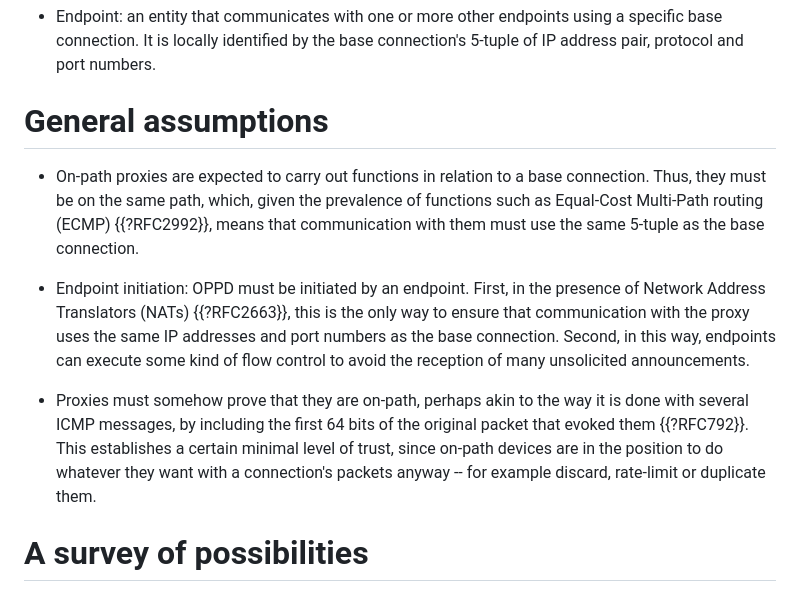
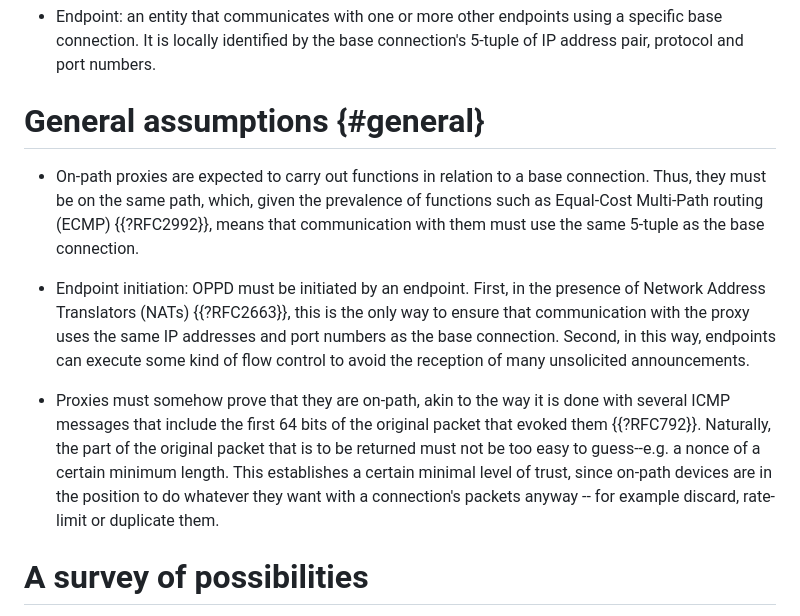
Before and after one commit to mwelzl/oppd, a Markdown page: draft-welzl-panrg-oppd.md, the part around the change printed below. Drawn GitHub-style.

```diff
--- a/draft-welzl-panrg-oppd.md
+++ b/draft-welzl-panrg-oppd.md
@@ -103,13 +103,13 @@ This document surveys some possibilities that are available for OPPD.
 * Endpoint: an entity that communicates with one or more other endpoints using a specific base connection. It is locally identified by the base connection's 5-tuple of IP address pair, protocol and port numbers.
 
 
-# General assumptions
+# General assumptions {#general}
 
 * On-path proxies are expected to carry out functions in relation to a base connection. Thus, they must be on the same path, which, given the prevalence of functions such as Equal-Cost Multi-Path routing (ECMP) {{?RFC2992}}, means that communication with them must use the same 5-tuple as the base connection.
 
 * Endpoint initiation: OPPD must be initiated by an endpoint. First, in the presence of Network Address Translators (NATs) {{?RFC2663}}, this is the only way to ensure that communication with the proxy uses the same IP addresses and port numbers as the base connection. Second, in this way, endpoints can execute some kind of flow control to avoid the reception of many unsolicited announcements.
 
-* Proxies must somehow prove that they are on-path, perhaps akin to the way it is done with several ICMP messages, by including the first 64 bits of the original packet that evoked them {{?RFC792}}. This establishes a certain minimal level of trust, since on-path devices are in the position to do whatever they want with a connection's packets anyway -- for example discard, rate-limit or duplicate them.
+* Proxies must somehow prove that they are on-path, akin to the way it is done with several ICMP messages that include the first 64 bits of the original packet that evoked them {{?RFC792}}. Naturally, the part of the original packet that is to be returned must not be too easy to guess--e.g. a nonce of a certain minimum length. This establishes a certain minimal level of trust, since on-path devices are in the position to do whatever they want with a connection's packets anyway -- for example discard, rate-limit or duplicate them.
 
 # A survey of possibilities
 
```
Also changed, not shown: other parts of draft-welzl-panrg-oppd.md (+13 -12 lines).
